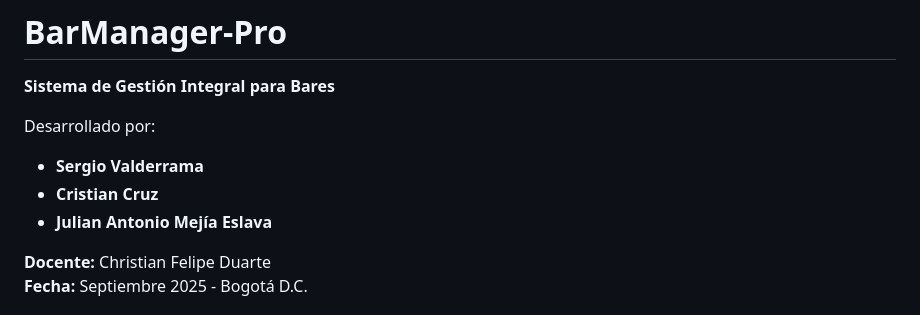
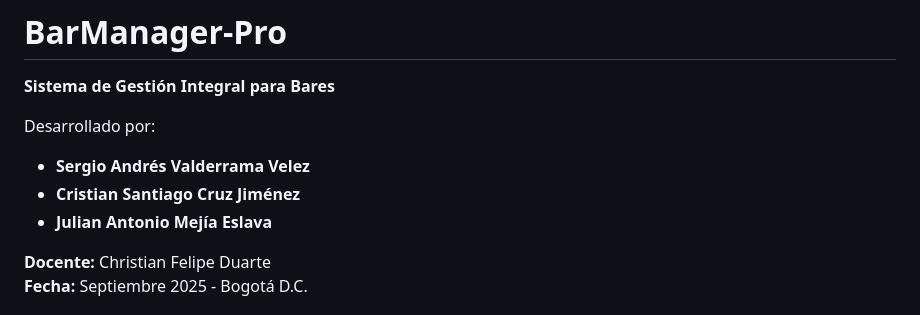
Before and after one commit to scj02/BarManager-Pro, a Markdown page: README.md, the part around the change. GitHub-like rendering.

```diff
--- a/README.md
+++ b/README.md
@@ -3,8 +3,8 @@
 **Sistema de Gestión Integral para Bares**
 
 Desarrollado por:
-- **Sergio Valderrama**
-- **Cristian Cruz**
+- **Sergio Andrés Valderrama Velez**
+- **Cristian Santiago Cruz Jiménez**
 - **Julian Antonio Mejía Eslava**
 
 **Docente:** Christian Felipe Duarte
```
